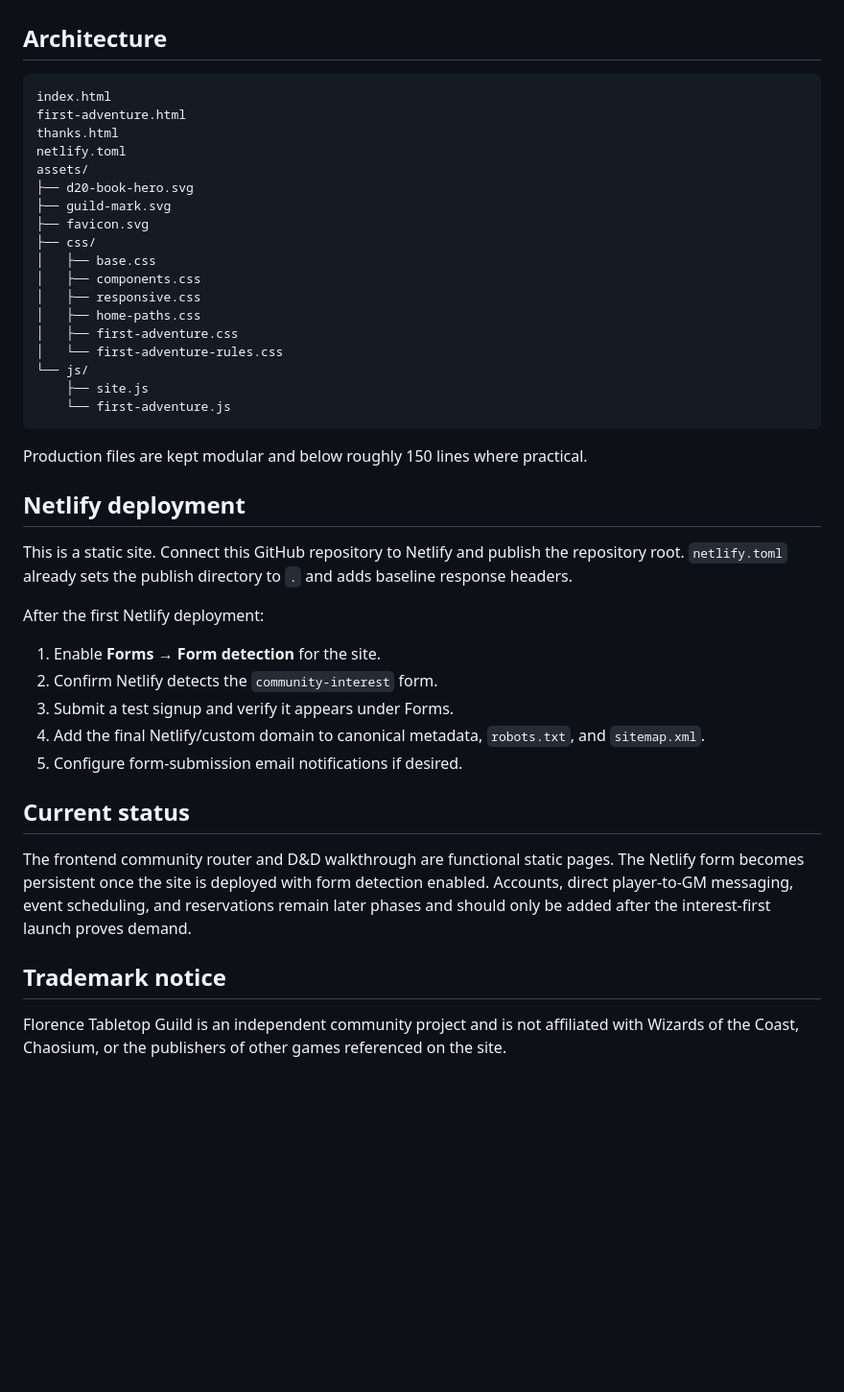
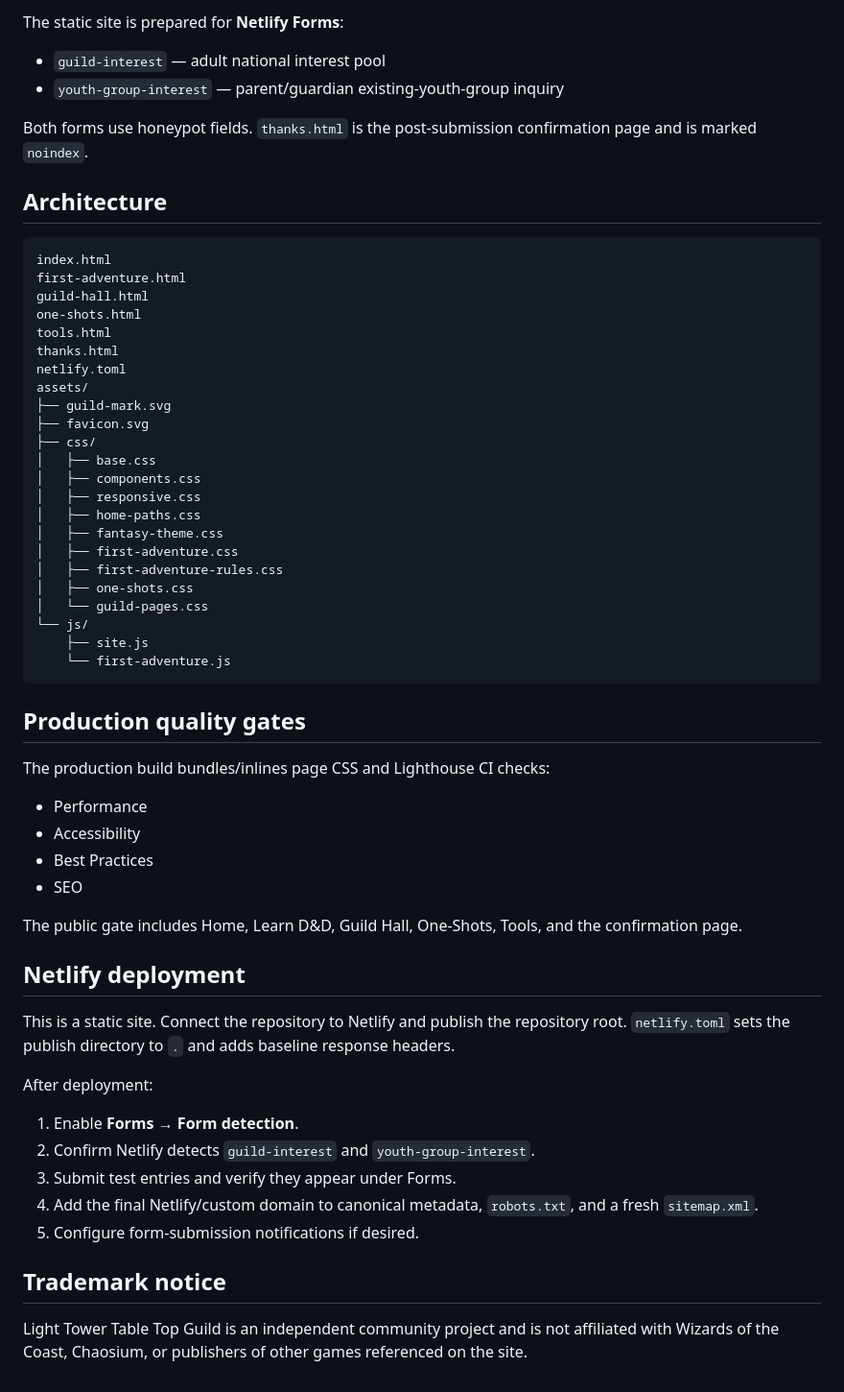
Before and after one commit to cbw29512/FlorenceRPGWebsite, a Markdown page: README.md, the part around one of its changes. Shown at 96% size. GitHub-like rendering; blank space fills up the shorter version.

````diff
--- a/README.md
+++ b/README.md
@@ -33,13 +65,21 @@ A honeypot field is included for basic spam filtering. `thanks.html` provides th
+The static site is prepared for **Netlify Forms**:
+
+- `guild-interest` — adult national interest pool
+- `youth-group-interest` — parent/guardian existing-youth-group inquiry
+
+Both forms use honeypot fields. `thanks.html` is the post-submission confirmation page and is marked `noindex`.
 
 ## Architecture
 
 ```text
 index.html
 first-adventure.html
+guild-hall.html
+one-shots.html
+tools.html
 thanks.html
 netlify.toml
 assets/
-├── d20-book-hero.svg
 ├── guild-mark.svg
 ├── favicon.svg
 ├── css/
@@ -47,31 +87,39 @@ assets/
 │   ├── components.css
 │   ├── responsive.css
 │   ├── home-paths.css
+│   ├── fantasy-theme.css
 │   ├── first-adventure.css
-│   └── first-adventure-rules.css
+│   ├── first-adventure-rules.css
+│   ├── one-shots.css
+│   └── guild-pages.css
 └── js/
     ├── site.js
     └── first-adventure.js
 ```
 
-Production files are kept modular and below roughly 150 lines where practical.
+## Production quality gates
+
+The production build bundles/inlines page CSS and Lighthouse CI checks:
+
+- Performance
+- Accessibility
+- Best Practices
+- SEO
+
+The public gate includes Home, Learn D&D, Guild Hall, One-Shots, Tools, and the confirmation page.
 
 ## Netlify deployment
 
-This is a static site. Connect this GitHub repository to Netlify and publish the repository root. `netlify.toml` already sets the publish directory to `.` and adds baseline response headers.
+This is a static site. Connect the repository to Netlify and publish the repository root. `netlify.toml` sets the publish directory to `.` and adds baseline response headers.
 
-After the first Netlify deployment:
+After deployment:
 
-1. Enable **Forms → Form detection** for the site.
-2. Confirm Netlify detects the `community-interest` form.
-3. Submit a test signup and verify it appears under Forms.
-4. Add the final Netlify/custom domain to canonical metadata, `robots.txt`, and `sitemap.xml`.
-5. Configure form-submission email notifications if desired.
-
-## Current status
-
-The frontend community router and D&D walkthrough are functional static pages. The Netlify form becomes persistent once the site is deployed with form detection enabled. Accounts, direct player-to-GM messaging, event scheduling, and reservations remain later phases and should only be added after the interest-first launch proves demand.
+1. Enable **Forms → Form detection**.
+2. Confirm Netlify detects `guild-interest` and `youth-group-interest`.
+3. Submit test entries and verify they appear under Forms.
+4. Add the final Netlify/custom domain to canonical metadata, `robots.txt`, and a fresh `sitemap.xml`.
+5. Configure form-submission notifications if desired.
 
 ## Trademark notice
 
-Florence Tabletop Guild is an independent community project and is not affiliated with Wizards of the Coast, Chaosium, or the publishers of other games referenced on the site.
+Light Tower Table Top Guild is an independent community project and is not affiliated with Wizards of the Coast, Chaosium, or publishers of other games referenced on the site.
````
Also changed, not shown: other parts of README.md (+50 -18 lines).
